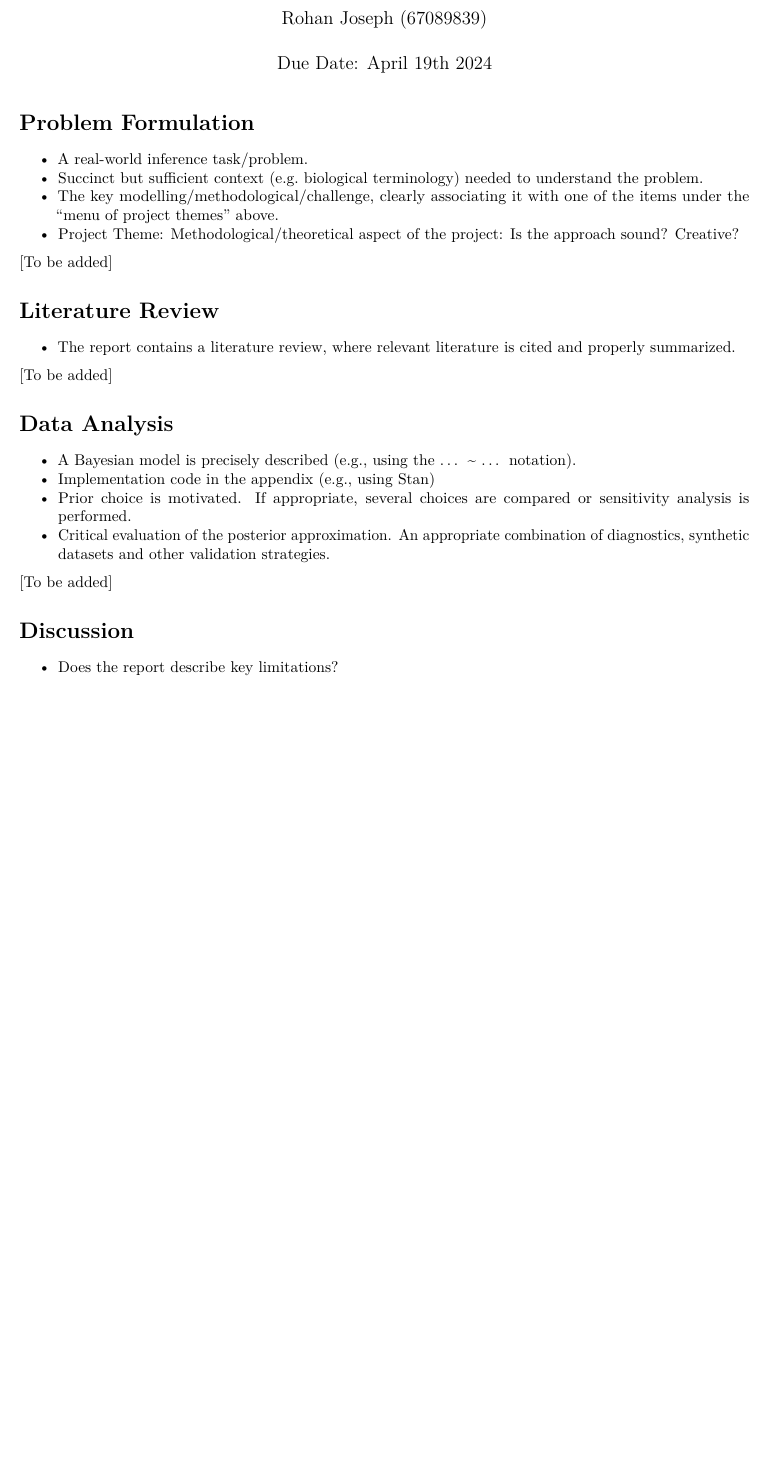
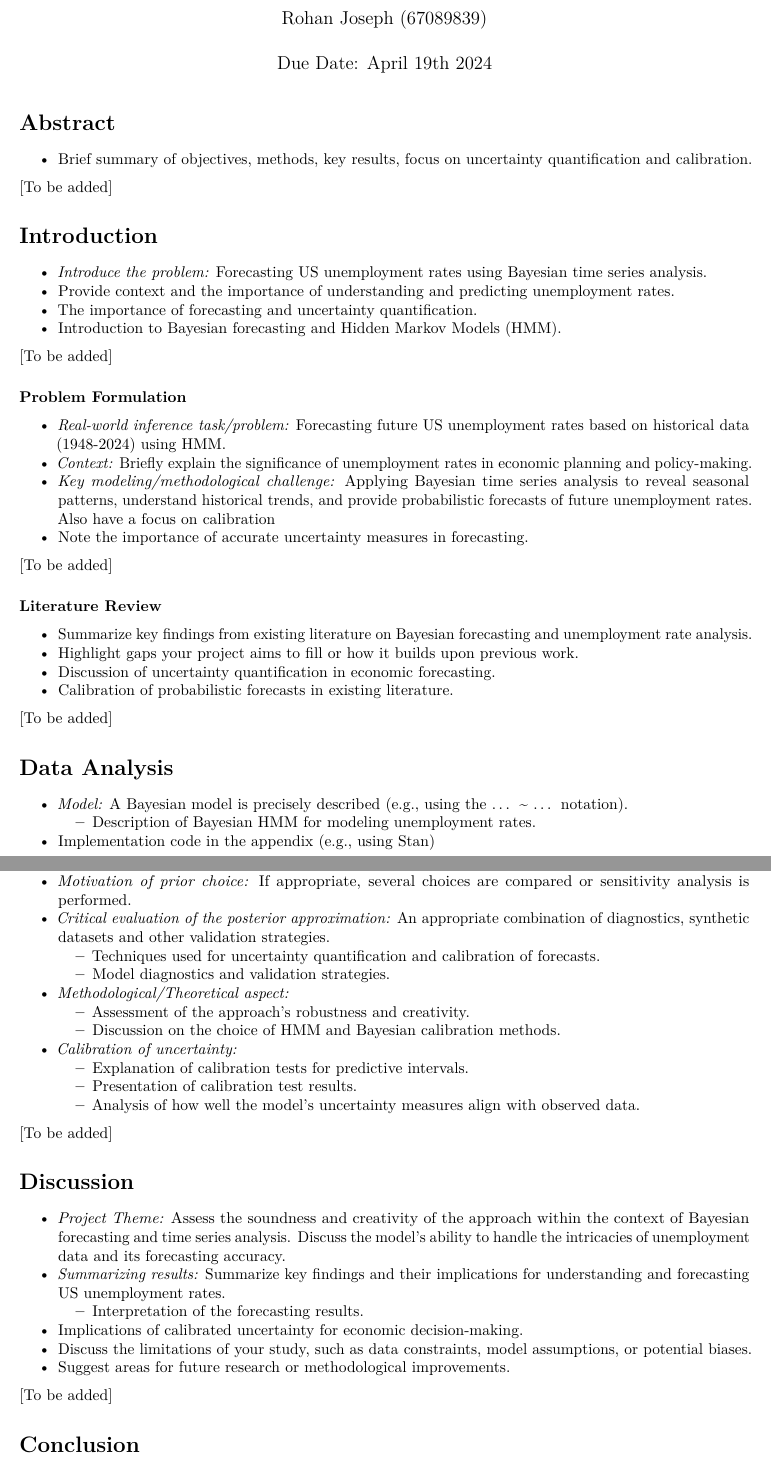
Before and after one commit to RohanUBC/STAT-447C-Final-Project, an R Markdown document (STAT 447C Final Project - Project Report.Rmd): part of the page before the commit and two parts of pages 1 and 2 of 2 after it, the two joined at a grey line, cut so that both start at the same text, the shorter picture padded with empty space. Rendered offline with R 4.5, knitr and Pandoc, then LaTeX, with nearby package versions.

Commit message:
Re-formatting project structure and establishing how to tackle each section

```diff
--- a/STAT 447C Final Project - Project Report.Rmd
+++ b/STAT 447C Final Project - Project Report.Rmd
@@ -18,24 +18,45 @@ library(ggplot2)
 
 
 
-# Problem Formulation
+# Abstract
 
-- A real-world inference task/problem.
-- Succinct but sufficient context (e.g. biological terminology) needed to understand
-the problem.
-- The key modelling/methodological/challenge, clearly associating it with one of
-the items under the "menu of project themes" above.
-- Project Theme: Methodological/theoretical aspect of the project: Is the approach
-sound? Creative?
+- Brief summary of objectives, methods, key results, focus on uncertainty quantification
+and calibration.
 
 [To be added]
 
 
+# Introduction
 
-# Literature Review
+- *Introduce the problem:* Forecasting US unemployment rates using Bayesian time series analysis.
+- Provide context and the importance of understanding and predicting unemployment rates.
+- The importance of forecasting and uncertainty quantification.
+- Introduction to Bayesian forecasting and Hidden Markov Models (HMM).
 
-- The report contains a literature review, where relevant literature is cited and
-properly summarized.
+[To be added]
+
+
+### Problem Formulation
+
+- *Real-world inference task/problem:* Forecasting future US unemployment rates based
+on historical data (1948-2024) using HMM.
+- *Context:* Briefly explain the significance of unemployment rates in economic planning
+and policy-making.
+- *Key modeling/methodological challenge:* Applying Bayesian time series analysis to
+reveal seasonal patterns, understand historical trends, and provide probabilistic
+forecasts of future unemployment rates. Also have a focus on calibration
+- Note the importance of accurate uncertainty measures in forecasting.
+
+[To be added]
+
+
+### Literature Review
+
+- Summarize key findings from existing literature on Bayesian forecasting and unemployment
+rate analysis.
+- Highlight gaps your project aims to fill or how it builds upon previous work.
+- Discussion of uncertainty quantification in economic forecasting.
+- Calibration of probabilistic forecasts in existing literature.
 
 [To be added]
 
@@ -43,6 +64,6 @@ properly summarized.
 
 # Data Analysis
 
-- A Bayesian model is precisely described (e.g., using the ... ~ ... notation).
+- *Model:* A Bayesian model is precisely described (e.g., using the ... ~ ... notation).
+  - Description of Bayesian HMM for modeling unemployment rates.
 - Implementation code in the appendix (e.g., using Stan)
-- Prior choice is motivated. If appropriate, several choices are compared or sensitivity
@@ -49,6 +71,16 @@ properly summarized.
+- *Motivation of prior choice:* If appropriate, several choices are compared or sensitivity
 analysis is performed.
-- Critical evaluation of the posterior approximation. An appropriate combination of
+- *Critical evaluation of the posterior approximation:* An appropriate combination of
 diagnostics, synthetic datasets and other validation strategies.
+  - Techniques used for uncertainty quantification and calibration of forecasts.
+  - Model diagnostics and validation strategies.
+- *Methodological/Theoretical aspect:*
+  - Assessment of the approach's robustness and creativity.
+  - Discussion on the choice of HMM and Bayesian calibration methods.
+- *Calibration of uncertainty:*
+  - Explanation of calibration tests for predictive intervals.
+  - Presentation of calibration test results.
+  - Analysis of how well the model's uncertainty measures align with observed data.
 
 [To be added]
 
@@ -56,4 +88,19 @@ diagnostics, synthetic datasets and other validation strategies.
 
 # Discussion
 
-- Does the report describe key limitations?
+- *Project Theme:* Assess the soundness and creativity of the approach within the context
+of Bayesian forecasting and time series analysis. Discuss the model's ability to handle
+the intricacies of unemployment data and its forecasting accuracy.
+- *Summarizing results:* Summarize key findings and their implications for understanding and forecasting
+US unemployment rates.
+  - Interpretation of the forecasting results.
+- Implications of calibrated uncertainty for economic decision-making.
+- Discuss the limitations of your study, such as data constraints, model assumptions,
+or potential biases.
+- Suggest areas for future research or methodological improvements.
+
+[To be added]
+
+
+
+# Conclusion
```
Also changed, not shown: STAT-447C-Final-Project---Project-Report.pdf, STAT 447C Final Project - Project Report.Rmd (11 more changed lines).
